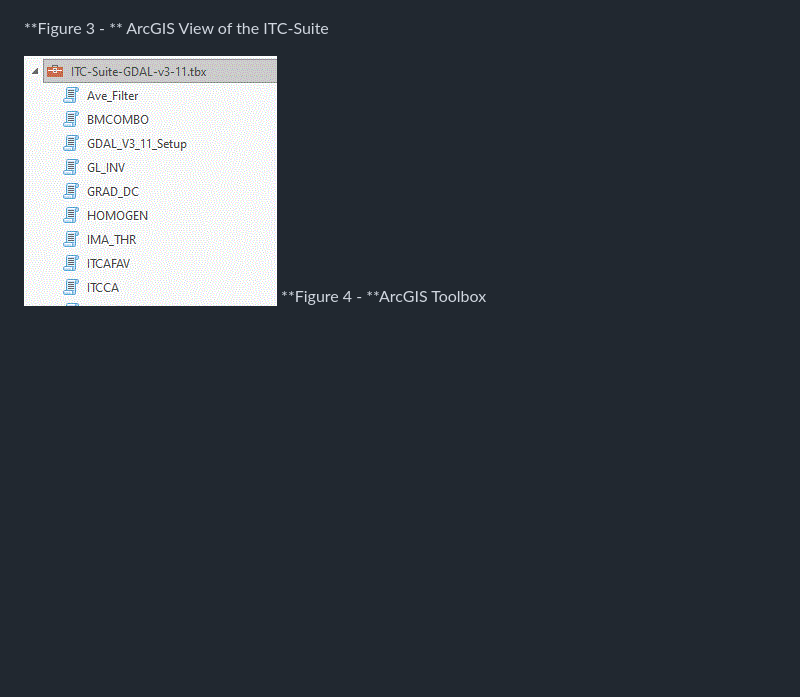
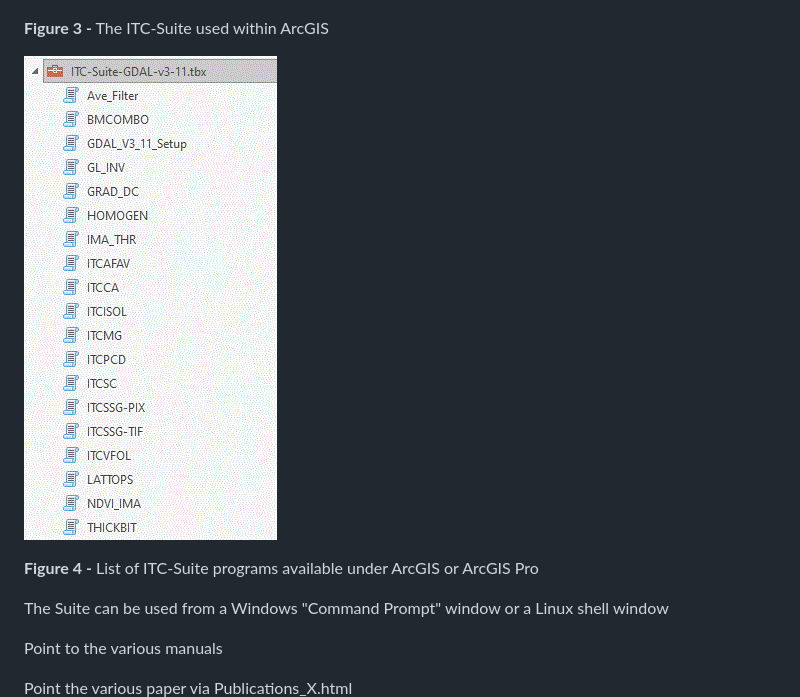
Before and after one commit to f-gougeon/ITC-Suite_Docs, a Markdown page: README.md, the part around one of its changes. Drawn GitHub-style; blank space fills up the shorter version.

```diff
--- a/README.md
+++ b/README.md
@@ -31,8 +53,14 @@ While the ITC information is currently regrouped at the forest stand level, itma
 
 ![GDAL_ITC-Suite_Main_Fig.gif](./images/GDAL_ITC-Suite_Main_Fig.GIF)
 
-**Figure 3 - ** ArcGIS View of the ITC-Suite
-
+__Figure 3 -__ The ITC-Suite used within ArcGIS
 
 ![ArcGIS_ITC-Suite_Toolbox.gif](./images/ArcGIS_ITC-Suite_Toolbox.GIF)
-**Figure 4 - **ArcGIS Toolbox
+
+__Figure 4 -__ List of ITC-Suite programs available under ArcGIS or ArcGIS Pro
+
+The Suite can be used from a Windows "Command Prompt" window or a Linux shell window
+
+Point to the various manuals
+
+Point the various paper via Publications_X.html
```
Also changed, not shown: other parts of README.md (+38 -16 lines).
